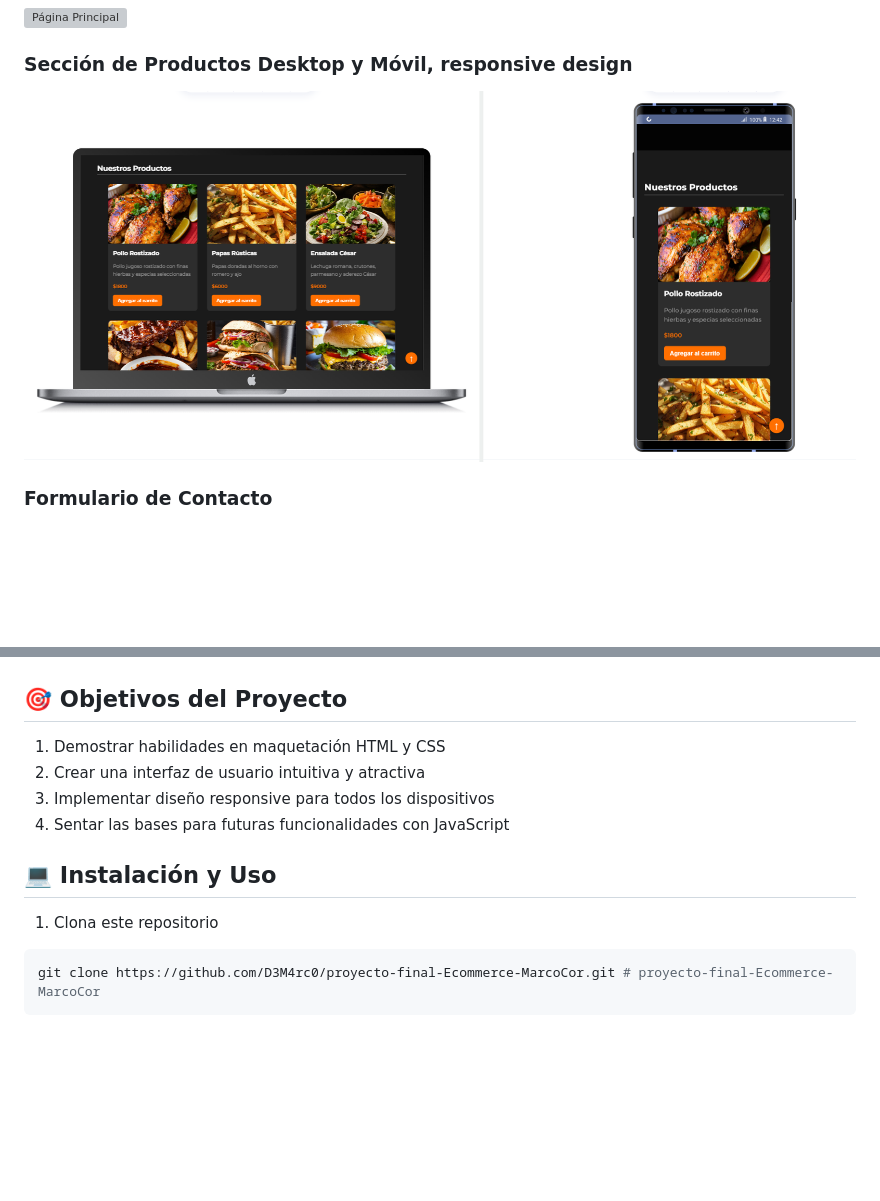
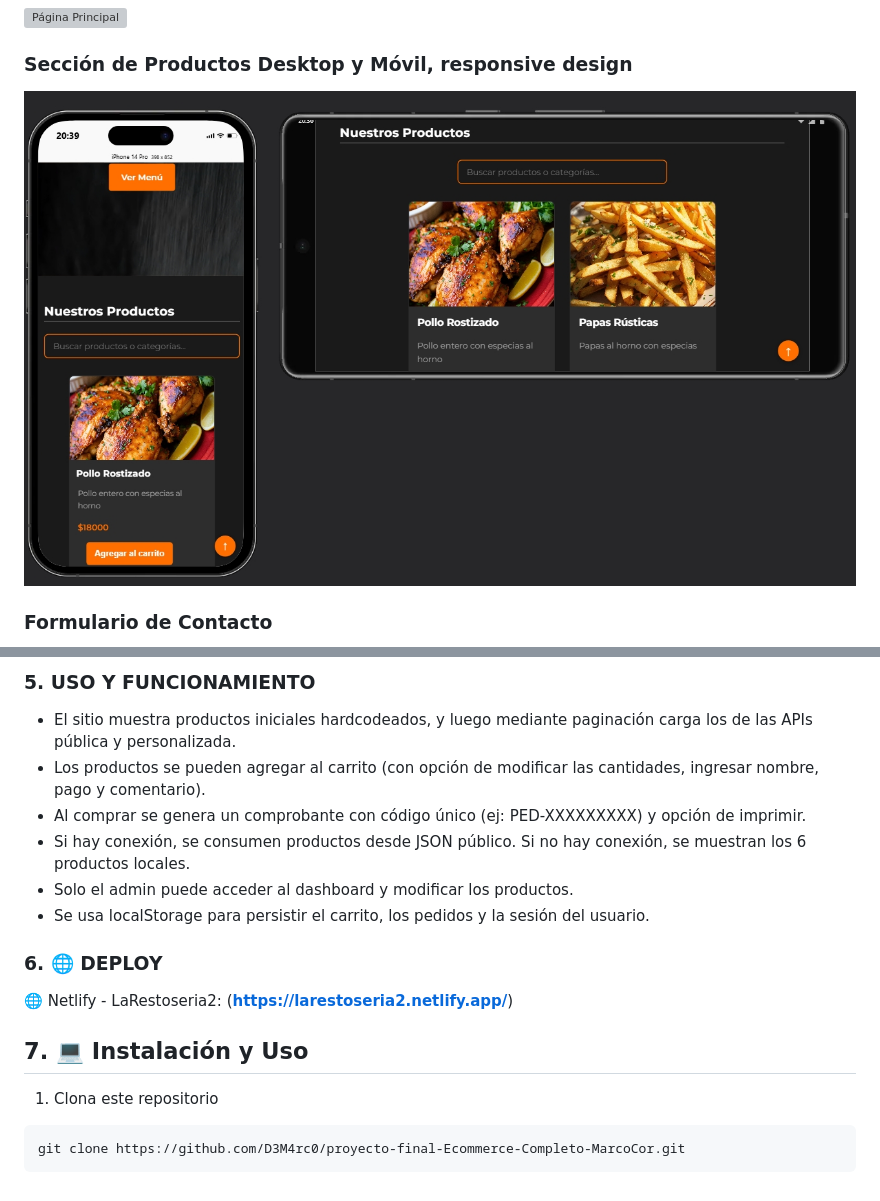
Before and after one commit to D3M4rc0/proyecto-final-Ecommerce-Completo-MarcoCor, a Markdown page: README.md, 2 parts joined by grey strips. Rendered like a GitHub page; pictures changed too: caps/Responsivo-1.png; blank space fills up the shorter version; grey boxes are pictures that could not be loaded.

````diff
--- a/README.md
+++ b/README.md
@@ -53,13 +72,20 @@ Además de cumplir con todos los requerimientos, se añadieron funcionalidades e
 
+### 5. USO Y FUNCIONAMIENTO
 
-## 🎯 Objetivos del Proyecto
-1. Demostrar habilidades en maquetación HTML y CSS
-2. Crear una interfaz de usuario intuitiva y atractiva
-3. Implementar diseño responsive para todos los dispositivos
-4. Sentar las bases para futuras funcionalidades con JavaScript
+- El sitio muestra productos iniciales hardcodeados, y luego mediante paginación carga los de las APIs pública y personalizada.
+- Los productos se pueden agregar al carrito (con opción de modificar las cantidades, ingresar nombre, pago y comentario).
+- Al comprar se genera un comprobante con código único (ej: PED-XXXXXXXXX) y opción de imprimir.
+- Si hay conexión, se consumen productos desde JSON público. Si no hay conexión, se muestran los 6 productos locales.
+- Solo el admin puede acceder al dashboard y modificar los productos.
+- Se usa localStorage para persistir el carrito, los pedidos y la sesión del usuario.
 
-## 💻 Instalación y Uso
+### 6. 🌐 DEPLOY
+
+🌐 Netlify - LaRestoseria2:
+   (**https://larestoseria2.netlify.app/**)
+
+## 7. 💻 Instalación y Uso
 1. Clona este repositorio
 ```bash
-git clone https://github.com/D3M4rc0/proyecto-final-Ecommerce-MarcoCor.git # proyecto-final-Ecommerce-MarcoCor
+git clone https://github.com/D3M4rc0/proyecto-final-Ecommerce-Completo-MarcoCor.git
 ```
````
Also changed, not shown: other parts of README.md (+43 -24 lines), 1 other file.
